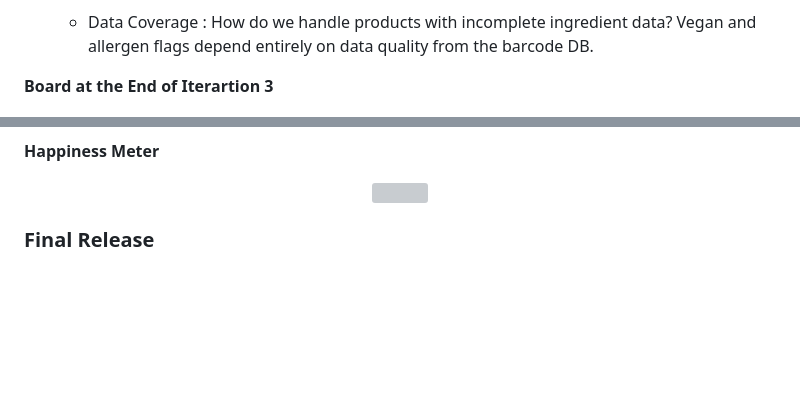
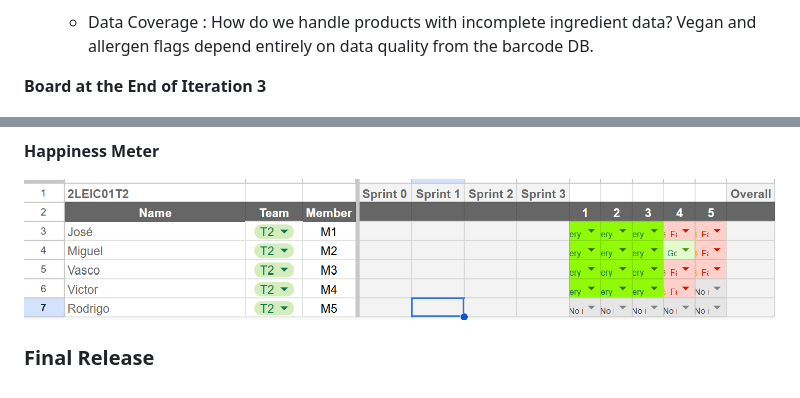
Before and after one commit to m1ke26/NutriCode, a Markdown page: README.md, 2 parts joined by grey strips. Rendered like a GitHub page; blank space fills up the shorter version; grey boxes are pictures that could not be loaded.

```diff
--- a/README.md
+++ b/README.md
@@ -521,7 +521,7 @@ Some screenshots and demos:
 - **Puzzles:**
   - Data Coverage : How do we handle products with incomplete ingredient data? Vegan and allergen flags depend entirely on data quality from the barcode DB.
 
-**Board at the End of Iterartion 3**
+**Board at the End of Iteration 3**
 
 <p align="center">
    <img src="docs/iteration_3.png" width="800">
@@ -531,7 +531,7 @@ Some screenshots and demos:
 
 <p align="center">
  <a href = "https://docs.google.com/spreadsheets/d/17iqaxd9qd0qyLcawZMr39omtdHEmESZSxWKuVbeW7mc/edit?gid=1568708529#gid=1568708529">
-   <img src="happiness_sprint_3.png" width="800">
+   <img src="docs/happiness_sprint_3.png" width="800">
  </a>
 </p>
 
```
